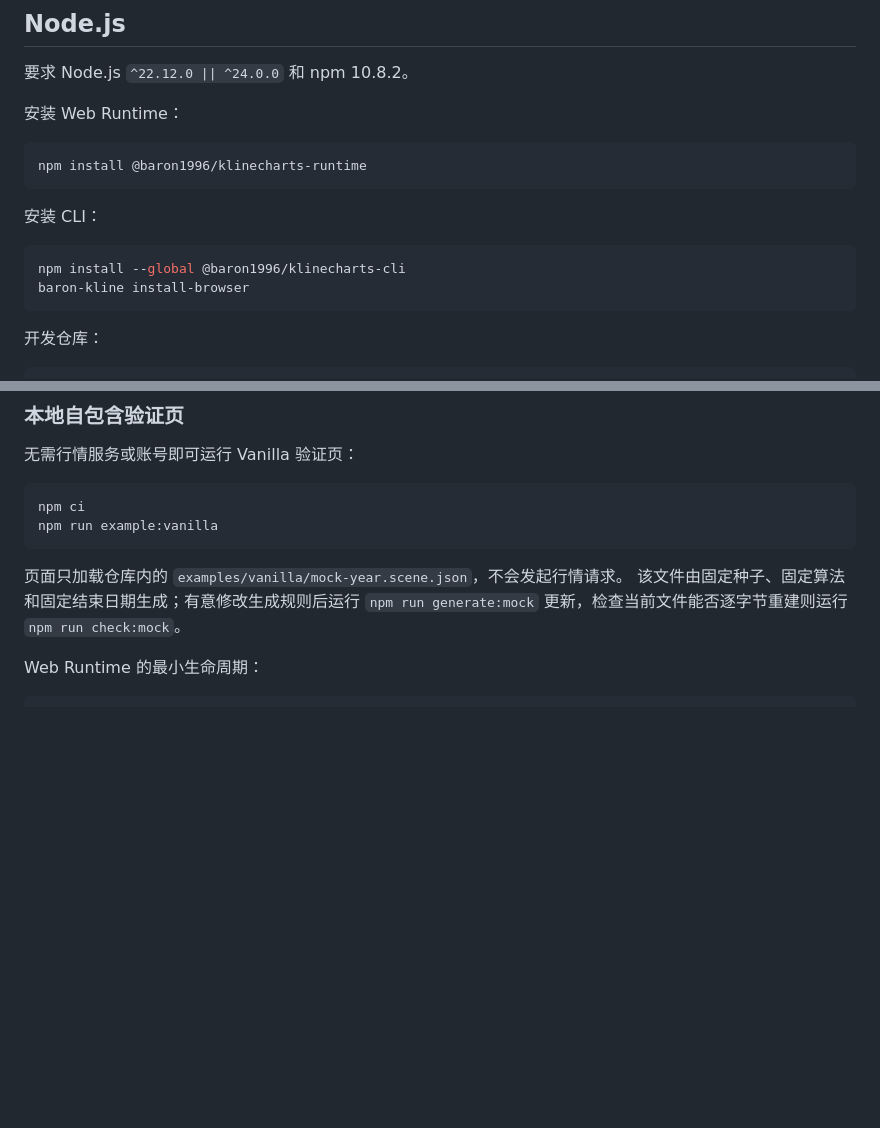
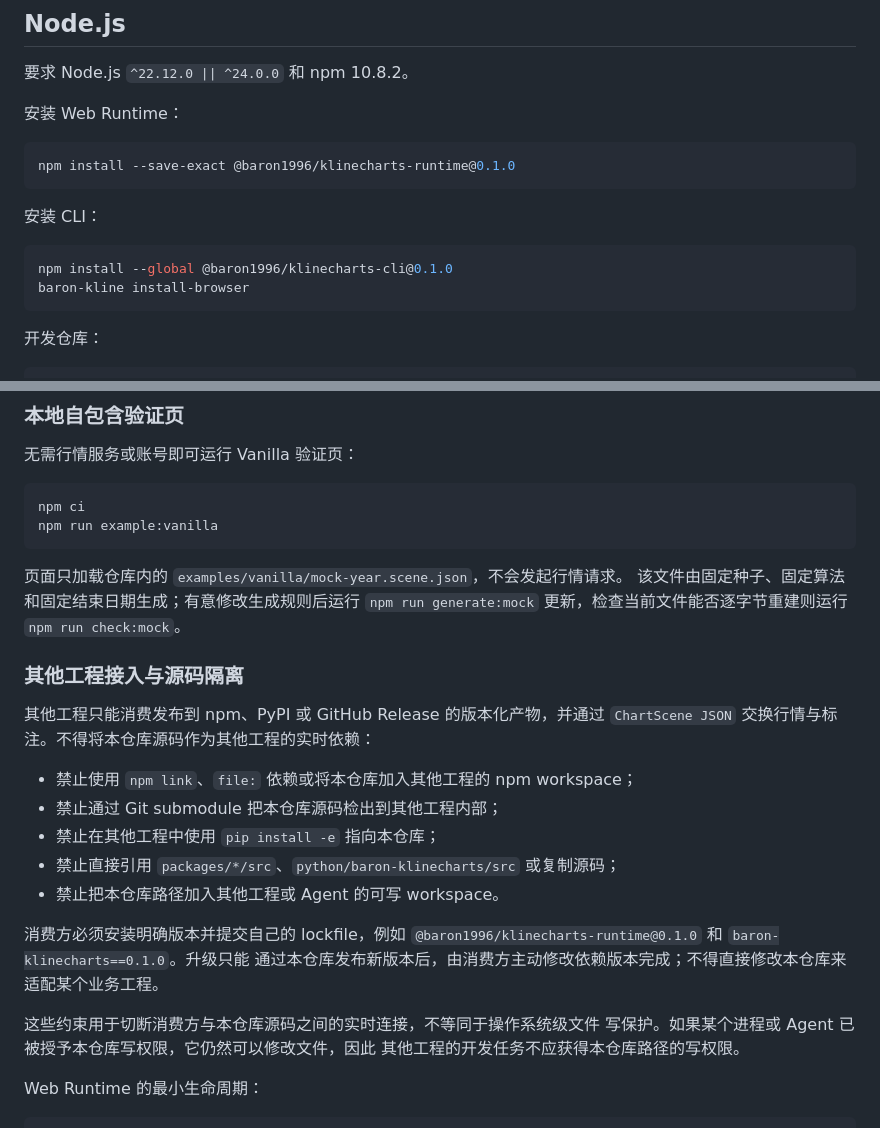
Before and after one commit to git54496/baron-klinecharts, a Markdown page: README.md, 2 parts joined by grey strips. Rendered like a GitHub page; blank space fills up the shorter version.

Commit message:
补充跨工程依赖隔离规则
明确其他工程只能消费固定版本的 npm、PyPI 或 Release 产物，禁止 link、file、workspace、submodule、editable install 和源码引用，并说明该约束不等同于文件系统写保护。

````diff
--- a/README.md
+++ b/README.md
@@ -36,13 +36,13 @@ tests                          跨语言、浏览器、视觉与安装门禁
 安装 Web Runtime：
 
 ```bash
-npm install @baron1996/klinecharts-runtime
+npm install --save-exact @baron1996/klinecharts-runtime@0.1.0
 ```
 
 安装 CLI：
 
 ```bash
-npm install --global @baron1996/klinecharts-cli
+npm install --global @baron1996/klinecharts-cli@0.1.0
 baron-kline install-browser
 ```
 
@@ -67,6 +67,26 @@ npm run example:vanilla
 该文件由固定种子、固定算法和固定结束日期生成；有意修改生成规则后运行
 `npm run generate:mock` 更新，检查当前文件能否逐字节重建则运行
 `npm run check:mock`。
+
+### 其他工程接入与源码隔离
+
+其他工程只能消费发布到 npm、PyPI 或 GitHub Release 的版本化产物，并通过
+`ChartScene JSON` 交换行情与标注。不得将本仓库源码作为其他工程的实时依赖：
+
+- 禁止使用 `npm link`、`file:` 依赖或将本仓库加入其他工程的 npm workspace；
+- 禁止通过 Git submodule 把本仓库源码检出到其他工程内部；
+- 禁止在其他工程中使用 `pip install -e` 指向本仓库；
+- 禁止直接引用 `packages/*/src`、`python/baron-klinecharts/src` 或复制源码；
+- 禁止把本仓库路径加入其他工程或 Agent 的可写 workspace。
+
+消费方必须安装明确版本并提交自己的 lockfile，例如
+`@baron1996/klinecharts-runtime@0.1.0` 和 `baron-klinecharts==0.1.0`。升级只能
+通过本仓库发布新版本后，由消费方主动修改依赖版本完成；不得直接修改本仓库来
+适配某个业务工程。
+
+这些约束用于切断消费方与本仓库源码之间的实时连接，不等同于操作系统级文件
+写保护。如果某个进程或 Agent 已被授予本仓库写权限，它仍然可以修改文件，因此
+其他工程的开发任务不应获得本仓库路径的写权限。
 
 Web Runtime 的最小生命周期：
 
````
